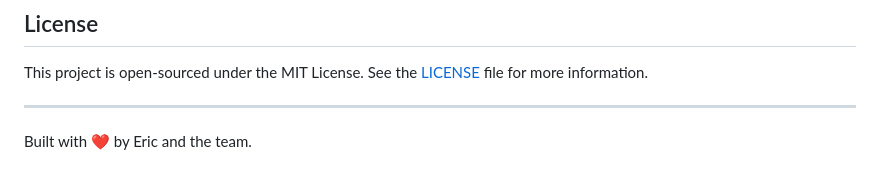
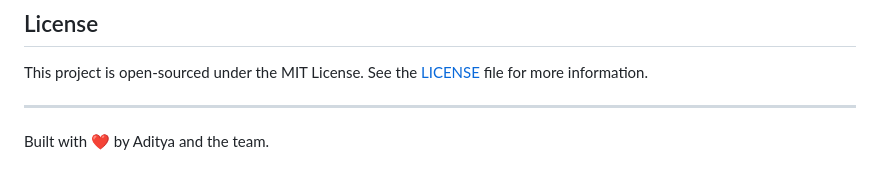
Before and after one commit to AdityaRaj81/Sarthi, a Markdown page: README.md, the part around the change. GitHub-like rendering.

```diff
--- a/README.md
+++ b/README.md
@@ -104,4 +104,4 @@ This project is open-sourced under the MIT License. See the [LICENSE](LICENSE) f
 
 ---
 
-Built with ❤️ by Eric and the team.
+Built with ❤️ by Aditya and the team.
```
